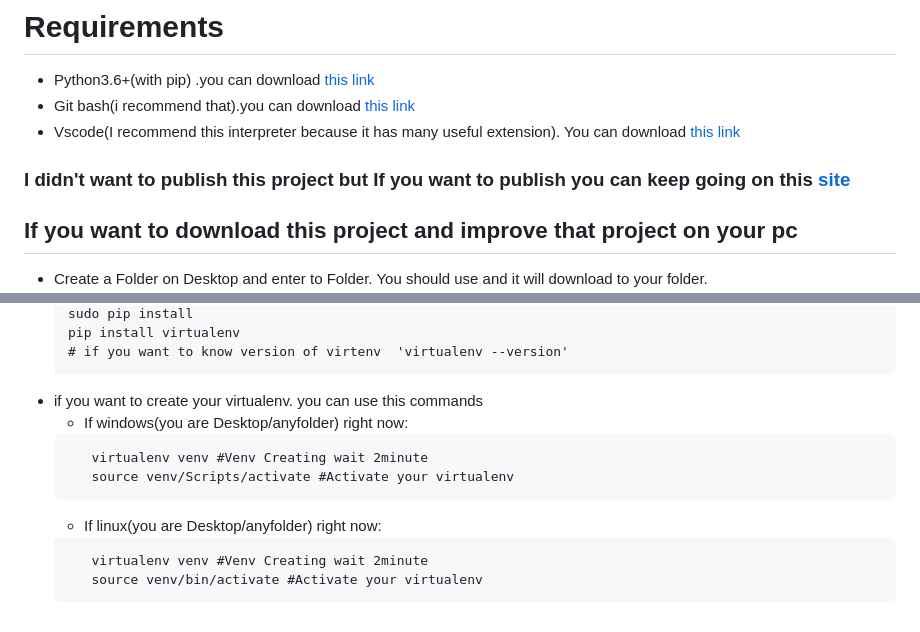
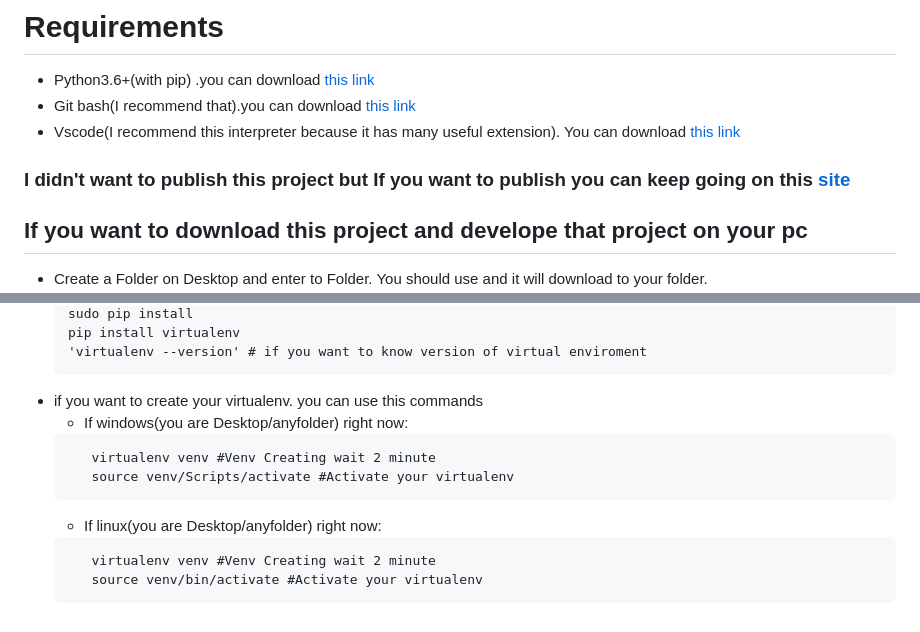
Before and after one commit to miraccan61/btre_project, a Markdown page: djangodocument/README.md, 2 parts joined by grey strips. GitHub-like rendering.

````diff
--- a/djangodocument/README.md
+++ b/djangodocument/README.md
@@ -16,13 +16,13 @@
 
 # Requirements
   - Python3.6+(with pip) .you can download [this link](https://www.python.org/)
-  - Git bash(i recommend that).you can download [this link](https://git-scm.com/downloads)
+  - Git bash(I recommend that).you can download [this link](https://git-scm.com/downloads)
   - Vscode(I recommend this interpreter because it has many useful extension). You can download [this link](https://code.visualstudio.com/)
 
 
 ###  I didn't want to publish this project but If you want to publish you can keep going on this [site](https://gist.github.com/bradtraversy/cfa565b879ff1458dba08f423cb01d71)
 
-## If you want to download this project and improve that project on your pc
+## If you want to download this project and develope that project on your pc
 - Create a Folder on Desktop and enter to Folder. You should use  and it will download to your folder.![](gitpull.png)
     ```
     git clone # http links paste here
@@ -47,15 +59,15 @@
     sudo pip install
     pip install virtualenv
-    # if you want to know version of virtenv  'virtualenv --version'
+    'virtualenv --version' # if you want to know version of virtual enviroment
     ```
 - if you want to create your virtualenv. you can use this commands
     - If windows(you are Desktop/anyfolder) right now:
      ``` command
-        virtualenv venv #Venv Creating wait 2minute
+        virtualenv venv #Venv Creating wait 2 minute
         source venv/Scripts/activate #Activate your virtualenv
     ```
     - If linux(you are Desktop/anyfolder) right now:
      ``` command
-        virtualenv venv #Venv Creating wait 2minute
+        virtualenv venv #Venv Creating wait 2 minute
         source venv/bin/activate #Activate your virtualenv
      ```
````
Also changed, not shown: other parts of djangodocument/README.md (+15 -3 lines), djangodocument/migrate.png (added), djangodocument/runningserver.png (added).
